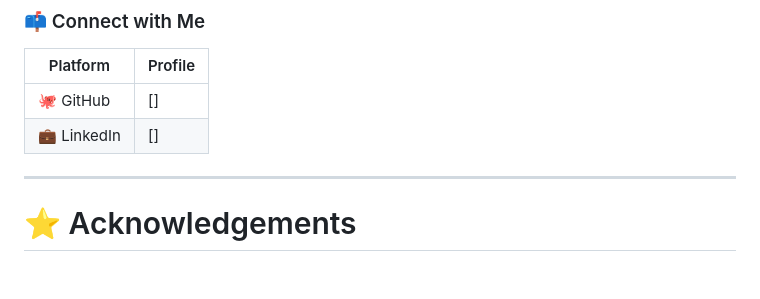
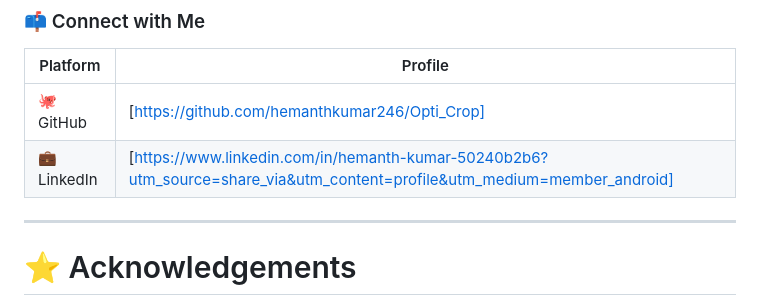
Before and after one commit to hemanthkumar246/Opti_Crop, a Markdown page: README.md, the part around the change. GitHub-like rendering; blank space fills up the shorter version.

Commit message:
Update GitHub and LinkedIn profile links in README

```diff
--- a/README.md
+++ b/README.md
@@ -393,8 +393,8 @@ http://127.0.0.1:5000
 
 | Platform | Profile |
 |----------|---------|
-| 🐙 GitHub | [] |
-| 💼 LinkedIn | [] |
+| 🐙 GitHub | [https://github.com/hemanthkumar246/Opti_Crop] |
+| 💼 LinkedIn | [https://www.linkedin.com/in/hemanth-kumar-50240b2b6?utm_source=share_via&utm_content=profile&utm_medium=member_android] |
 
 ---
 
```
